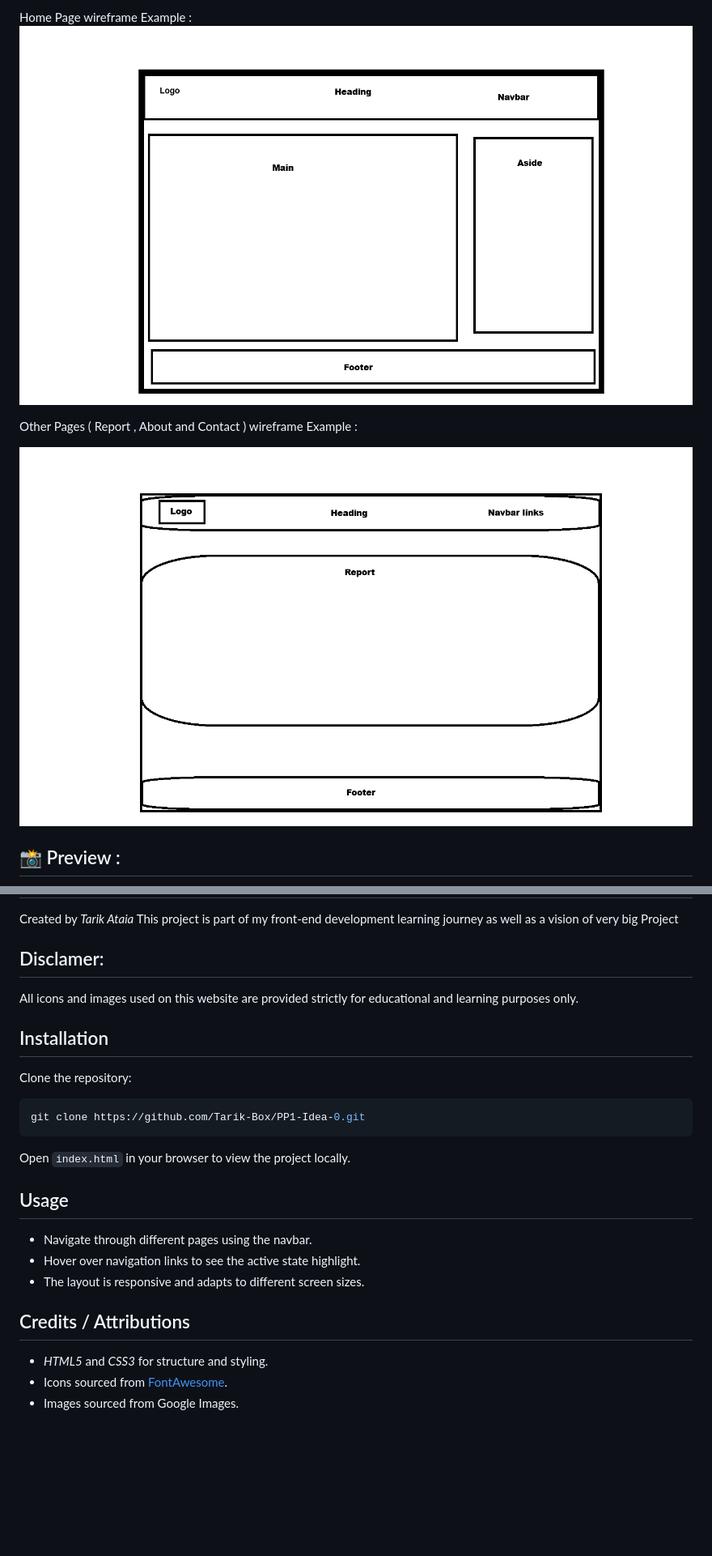
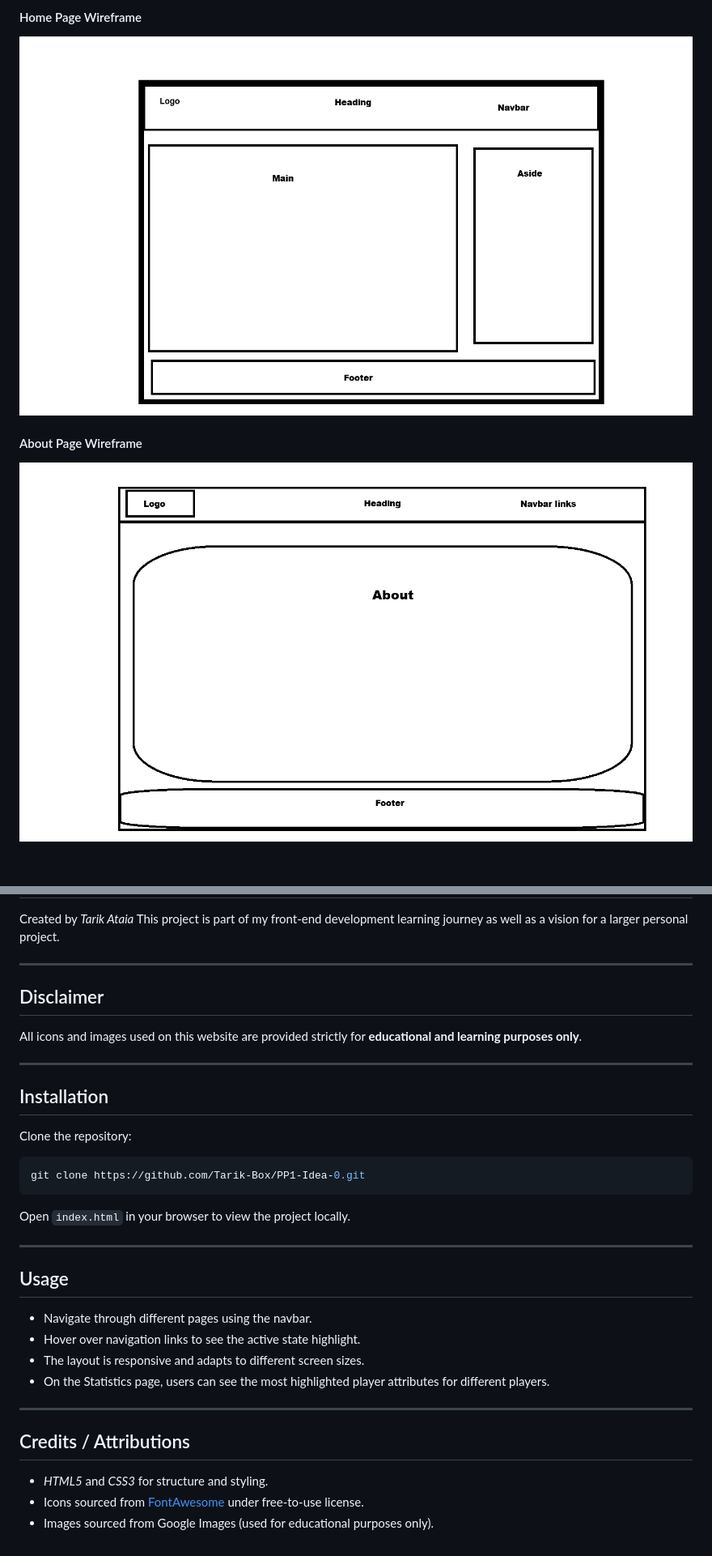
Before and after one commit to Tarik-Box/PP1-Idea-0, a Markdown page: README.md, 2 parts joined by grey strips. Shown: that part at 81% size. Drawn GitHub-style; pictures changed too: assets/images/readme/about.png (added); blank space fills up the shorter version.

```diff
--- a/README.md
+++ b/README.md
@@ -63,9 +69,9 @@ It simulates a small-scale football analytics platform where users can view stat
 
-Home Page wireframe Example :![home page wireframe](assets/images/wf-home.png "Home Page wireframe Example")
+#### Home Page Wireframe
 
-Other Pages ( Report , About and Contact ) wireframe Example :
+![Home Page Wireframe](assets/images/readme/home.png)
 
-<img width="1000" height="651" alt="wireframe example for other pages" src="assets/images/wf-rest.png">
+#### About Page Wireframe
 
-## 📸 Preview :
+![About Page Wireframe](assets/images/readme/about.png)
 
@@ -84,10 +103,14 @@ Example images :
 
 Created by *Tarik Ataia*
-This project is part of my front-end development learning journey as well as a vision of very big Project
+This project is part of my front-end development learning journey as well as a vision for a larger personal project.
 
-## Disclamer:
+---
 
-All icons and images used on this website are provided strictly for educational and learning purposes only.
+## Disclaimer
+
+All icons and images used on this website are provided strictly for **educational and learning purposes only**.
+
+---
 
 ## Installation
 
@@ -99,14 +122,19 @@ git clone https://github.com/Tarik-Box/PP1-Idea-0.git
 
 Open `index.html` in your browser to view the project locally.
 
+---
+
 ## Usage
 
 * Navigate through different pages using the navbar.
 * Hover over navigation links to see the active state highlight.
 * The layout is responsive and adapts to different screen sizes.
+* On the Statistics page, users can see the most highlighted player attributes for different players.
+
+---
 
 ## Credits / Attributions
 
-- *HTML5* and *CSS3* for structure and styling.
-- Icons sourced from [FontAwesome](https://fontawesome.com/).
-- Images sourced from Google Images.
+* *HTML5* and *CSS3* for structure and styling.
+* Icons sourced from [FontAwesome](https://fontawesome.com/) under free-to-use license.
+* Images sourced from Google Images (used for educational purposes only).
```
Also changed, not shown: other parts of README.md (+55 -36 lines), assets/images/readme/contact.png (added), assets/images/readme/home.png (renamed from assets/images/wf-home.png), assets/images/readme/report.png (renamed from assets/images/wf-rest.png), assets/images/readme/resp-1.png (renamed from assets/images/resp-1.png), assets/images/readme/resp-2.png (renamed from assets/images/resp-2.png).
